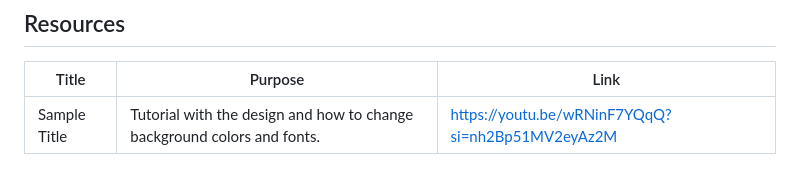
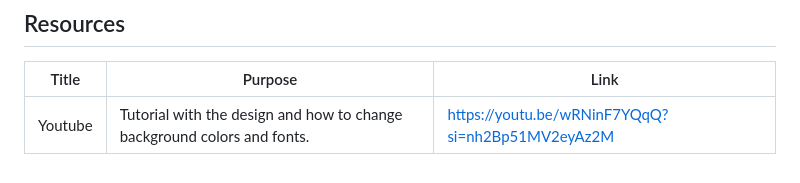
Before and after one commit to joannamiave/flowershop, a Markdown page: readme.md, the part around the change. GitHub-like rendering.

```diff
--- a/readme.md
+++ b/readme.md
@@ -113,4 +113,4 @@ WD-ProjectName
 <!-- TODO: Add References -->
 | Title | Purpose | Link |
 |-|-|-|
-| Sample Title | Tutorial with the design and how to change background colors and fonts. | https://youtu.be/wRNinF7YQqQ?si=nh2Bp51MV2eyAz2M|
+| Youtube | Tutorial with the design and how to change background colors and fonts. | https://youtu.be/wRNinF7YQqQ?si=nh2Bp51MV2eyAz2M|
```
